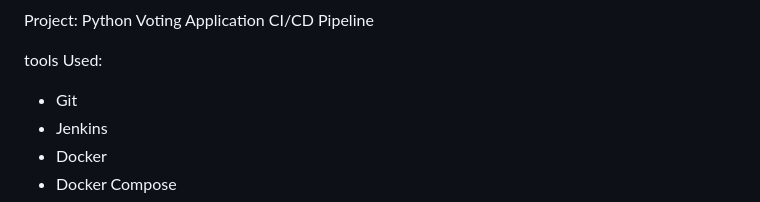
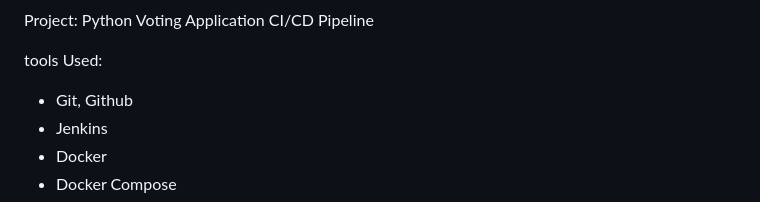
Before and after one commit to chaithushanvi/Python-voting-app, a Markdown page: README.md, the part around the change. Rendered like a GitHub page.

```diff
--- a/README.md
+++ b/README.md
@@ -72,7 +72,7 @@ once everything run successfuly you can access the site from the web
 Project: Python Voting Application CI/CD Pipeline
 
 tools Used:
-* Git
+* Git, Github
 * Jenkins
 * Docker
 * Docker Compose
```
